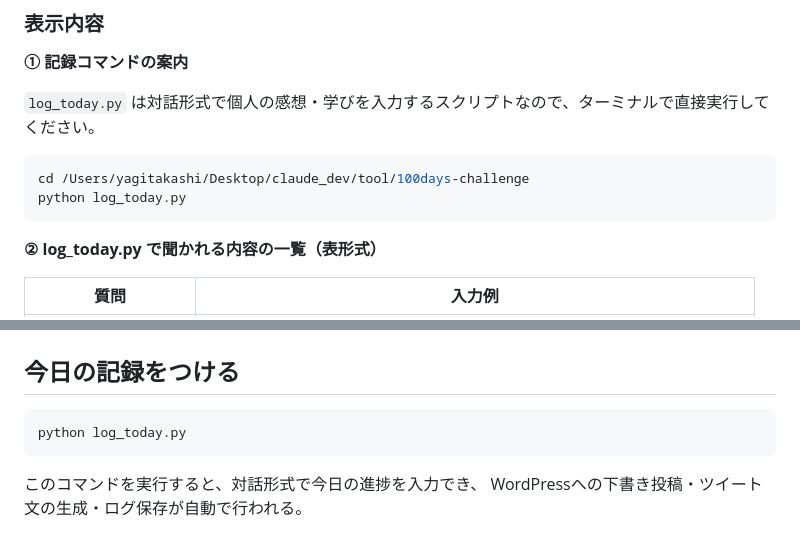
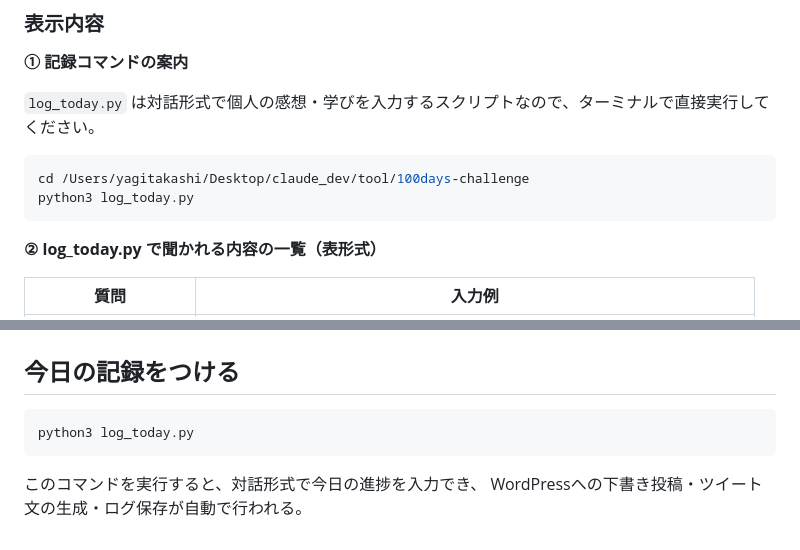
Before and after one commit to t0706-dev/100days-challenge, a Markdown page: CLAUDE.md, 2 parts joined by grey strips. Rendered like a GitHub page.

Commit message:
CLAUDE.md: 記録コマンドをpython3に修正
Co-Authored-By: Claude Sonnet 4.6 <noreply@anthropic.com>

````diff
--- a/CLAUDE.md
+++ b/CLAUDE.md
@@ -78,7 +78,7 @@ OKが出たら初めて作成を開始する。
 
 ```bash
 cd /Users/yagitakashi/Desktop/claude_dev/tool/100days-challenge
-python log_today.py
+python3 log_today.py
 ```
 
 **② log_today.py で聞かれる内容の一覧（表形式）**
@@ -106,7 +106,7 @@ python log_today.py
 ## 今日の記録をつける
 
 ```bash
-python log_today.py
+python3 log_today.py
 ```
 
 このコマンドを実行すると、対話形式で今日の進捗を入力でき、
````
